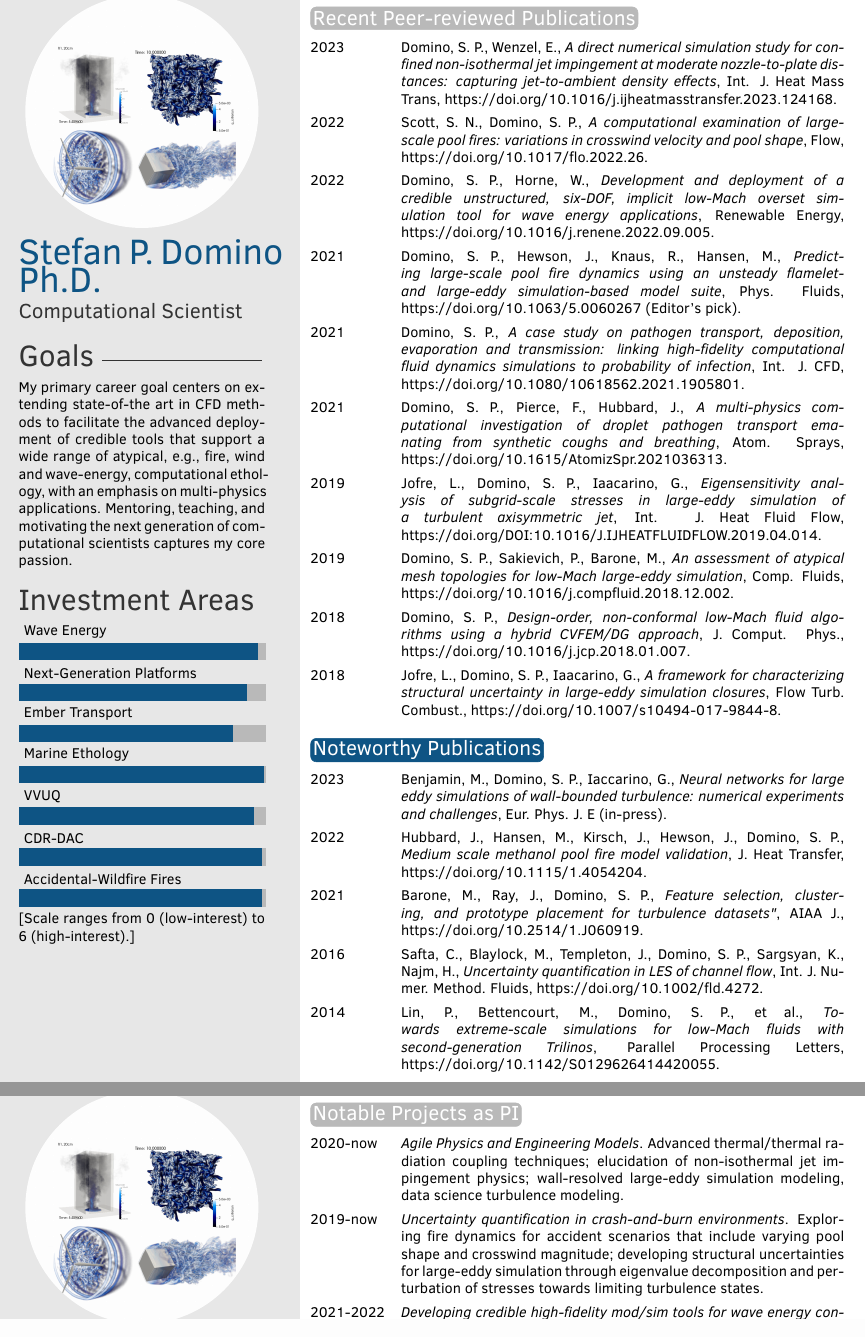
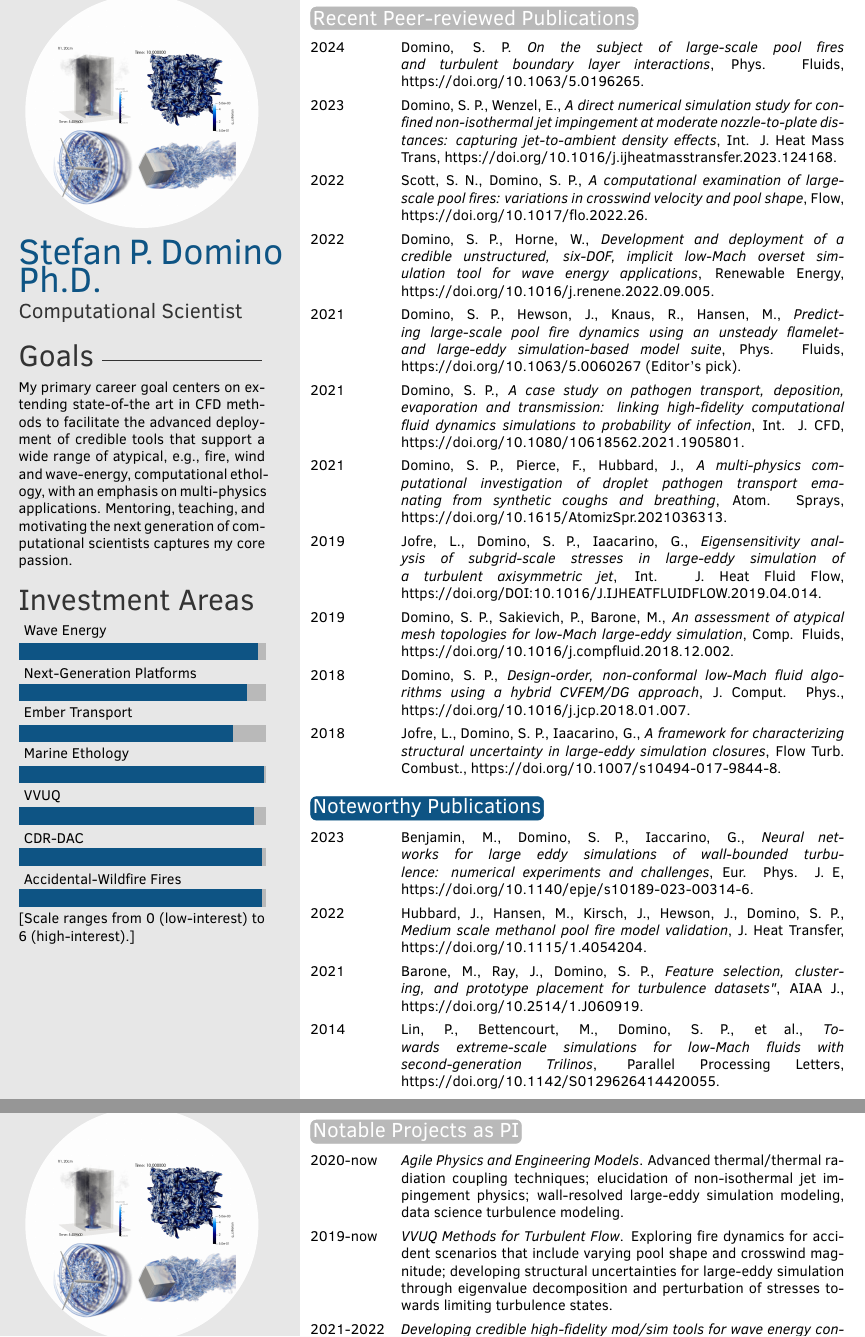
Before and after one commit to spdomin/Present, a LaTeX CV (cv/dominoCV_long.tex): two parts of pages 2 and 3 of 5, joined at a grey line, cut so that both start at the same text. Compiled offline with pdfLaTeX.

Commit message:
New updates to cv

```diff
--- a/cv/dominoCV_long.tex
+++ b/cv/dominoCV_long.tex
@@ -134,6 +134,8 @@ modeling and simulation techniques to more accurately predict the oxides of nitr
 
 \begin{twentyshort}
 
+	\twentyitemshort{2024}{Domino, S. P. \textit{On the subject of large-scale pool fires and turbulent boundary layer interactions}, Phys. Fluids, https://doi.org/10.1063/5.0196265.}
+
 	\twentyitemshort{2023}{Domino, S. P., Wenzel, E., \textit{A direct numerical simulation study for confined non-isothermal jet impingement at moderate nozzle-to-plate distances: capturing jet-to-ambient density effects}, Int. J. Heat Mass Trans, https://doi.org/10.1016/j.ijheatmasstransfer.2023.124168.}
 
 	\twentyitemshort{2022}{Scott, S. N., Domino, S. P., \textit{A computational examination of large-scale pool fires: variations in crosswind velocity and pool shape}, Flow, https://doi.org/10.1017/flo.2022.26.}
@@ -164,13 +166,11 @@ simulation tool for wave energy applications}, Renewable Energy, https://doi.org
 
 \begin{twentyshort}
 
-	\twentyitemshort{2023}{Benjamin, M., Domino, S. P., Iaccarino, G., \textit{Neural networks for large eddy simulations of wall-bounded turbulence: numerical experiments and challenges}, Eur. Phys. J. E (in-press).}
+	\twentyitemshort{2023}{Benjamin, M., Domino, S. P., Iaccarino, G., \textit{Neural networks for large eddy simulations of wall-bounded turbulence: numerical experiments and challenges}, Eur. Phys. J. E, https://doi.org/10.1140/epje/s10189-023-00314-6.}
 
 	\twentyitemshort{2022}{Hubbard, J., Hansen, M., Kirsch, J., Hewson, J., Domino, S. P., \textit{Medium scale methanol pool fire model validation}, J. Heat Transfer, https://doi.org/10.1115/1.4054204.}
 
 	\twentyitemshort{2021} {Barone, M., Ray, J., Domino, S. P., \textit{Feature selection, clustering, and prototype placement for turbulence datasets"}, AIAA J., https://doi.org/10.2514/1.J060919.}
-
-	\twentyitemshort{2016}{Safta, C., Blaylock, M., Templeton, J., Domino, S. P., Sargsyan, K., Najm, H., \textit{Uncertainty quantification in LES of channel flow}, Int. J. Numer. Method. Fluids,  https://doi.org/10.1002/fld.4272.}
 
 	\twentyitemshort{2014}{Lin, P., Bettencourt, M., Domino, S. P., et al., \textit{Towards extreme-scale simulations for low-Mach fluids with second-generation Trilinos}, Parallel Processing Letters, https://doi.org/10.1142/S0129626414420055.}
 
@@ -217,7 +217,7 @@ simulation tool for wave energy applications}, Renewable Energy, https://doi.org
 
 	\twentyitemshort{2020-now}{\textit{Agile Physics and Engineering Models}. Advanced thermal/thermal radiation coupling techniques; elucidation of non-isothermal jet impingement physics; wall-resolved large-eddy simulation modeling, data science turbulence modeling.}
 
-	\twentyitemshort{2019-now}{\textit{Uncertainty quantification in crash-and-burn environments}. Exploring fire dynamics for accident scenarios that include varying pool shape and crosswind magnitude; developing structural uncertainties for large-eddy simulation through eigenvalue decomposition and perturbation of stresses towards limiting turbulence states.}
+	\twentyitemshort{2019-now}{\textit{VVUQ Methods for Turbulent Flow}. Exploring fire dynamics for accident scenarios that include varying pool shape and crosswind magnitude; developing structural uncertainties for large-eddy simulation through eigenvalue decomposition and perturbation of stresses towards limiting turbulence states.}
 
 	\twentyitemshort{2021-2022}{\textit{Developing credible high-fidelity mod/sim tools for wave energy converter design}. Development of implicit overset methods coupled to six-DOF and volume of fluid transport.}
 
```
Also changed, not shown: cv/dominoCV.pdf.
